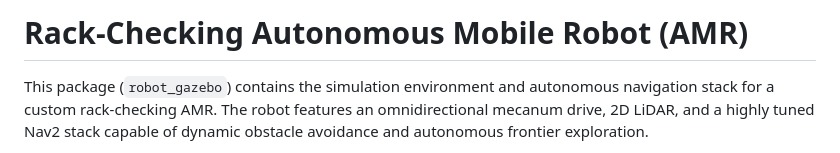
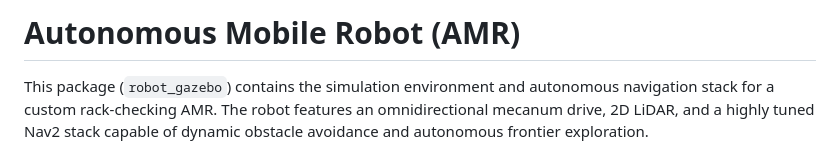
Before and after one commit to Aadil12m/Warehouse_AMR, a Markdown page: README.md, the part around the change. GitHub-like rendering.

```diff
--- a/README.md
+++ b/README.md
@@ -1,4 +1,4 @@
-# Rack-Checking Autonomous Mobile Robot (AMR)
+# Autonomous Mobile Robot (AMR)
 
 This package (`robot_gazebo`) contains the simulation environment and autonomous navigation stack for a custom rack-checking AMR. The robot features an omnidirectional mecanum drive, 2D LiDAR, and a highly tuned Nav2 stack capable of dynamic obstacle avoidance and autonomous frontier exploration.
 
```
